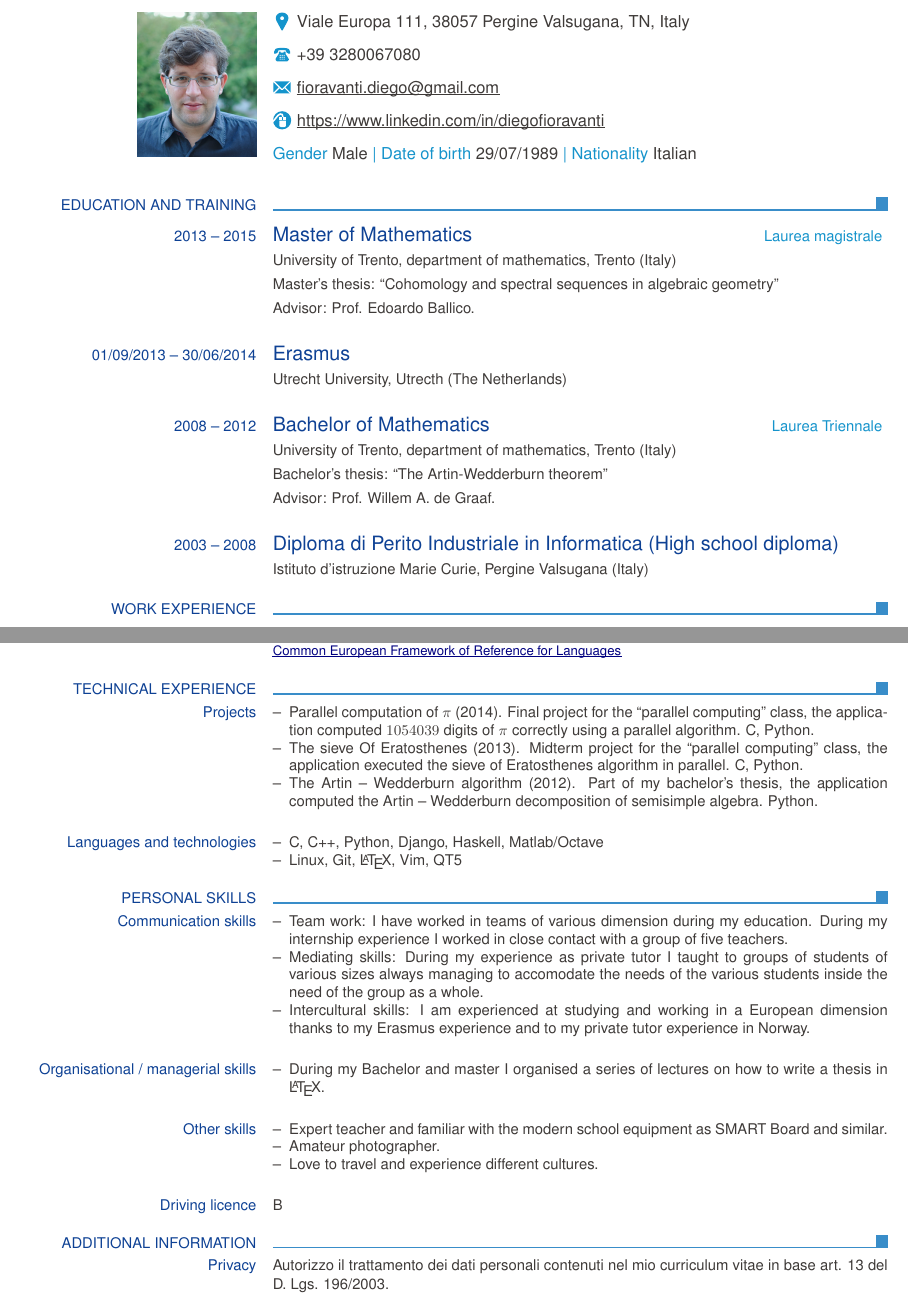
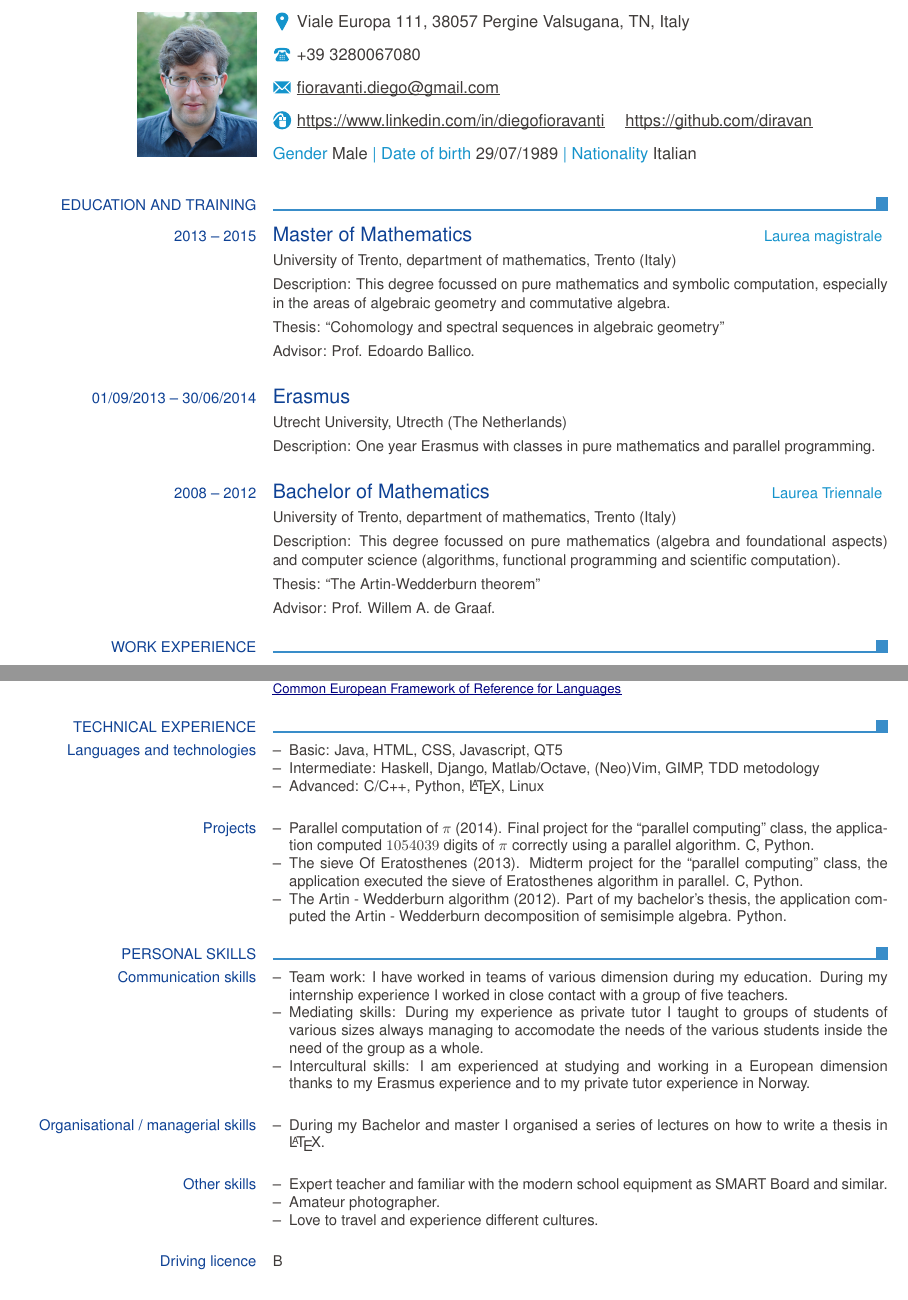
Before and after one commit to withhebing/cv, a LaTeX CV (Diego Fioravanti - Curriculum Vitae.tex): two parts of pages 1 and 2 of 2, joined at a grey line, cut so that both start at the same text. Compiled offline with pdfLaTeX.

Commit message:
Added descritions, GITHUB and a scale for IT competences

```diff
--- a/Diego Fioravanti - Curriculum Vitae.tex
+++ b/Diego Fioravanti - Curriculum Vitae.tex
@@ -3,7 +3,7 @@
 \ecvaddress{Viale Europa 111, 38057 Pergine Valsugana, TN, Italy}
 \ecvtelephone{+39 3280067080}
 \ecvemail{fioravanti.diego@gmail.com}
-\ecvhomepage{https://www.linkedin.com/in/diegofioravanti}
+\ecvhomepage{https://www.linkedin.com/in/diegofioravanti https://github.com/diravan}
 \ecvdateofbirth{29/07/1989}
 \ecvnationality{Italian}
 \ecvgender{Male}
@@ -25,19 +25,19 @@
 
 		\ecvtitlelevel{2013 -- 2015}{Master of Mathematics}{Laurea magistrale}
 			\ecvitem{}{University of Trento, department of mathematics, Trento (Italy)}
-			\ecvitem{}{Master's thesis: ``Cohomology and spectral sequences in algebraic geometry''}
+            	\ecvitem{}{Description: This degree focussed on pure mathematics and symbolic computation, especially in the areas of algebraic geometry and commutative algebra.}
+			\ecvitem{}{Thesis: ``Cohomology and spectral sequences in algebraic geometry''}
 			\ecvitem{}{Advisor: Prof. Edoardo Ballico.}
 
   		\ecvtitle{01/09/2013 -- 30/06/2014}{Erasmus}
 			\ecvitem{}{Utrecht University, Utrecth (The Netherlands)}
+			\ecvitem{}{Description: One year Erasmus with classes in pure mathematics and parallel programming.	}
 
 		\ecvtitlelevel{2008 -- 2012}{Bachelor of Mathematics}{Laurea Triennale}
 			\ecvitem{}{University of Trento, department of mathematics, Trento (Italy)}
-			\ecvitem{}{Bachelor's thesis: ``The Artin-Wedderburn theorem''}
+            	\ecvitem{}{Description: This degree focussed on pure mathematics (algebra and foundational aspects) and computer science (algorithms, functional programming and scientific computation).}
+			\ecvitem{}{Thesis: ``The Artin-Wedderburn theorem''}
 			\ecvitem{}{Advisor: Prof. Willem A. de Graaf.}
-
-		\ecvtitle{2003 -- 2008}{Diploma di Perito Industriale in Informatica (High school diploma)}
-			\ecvitem{}{Istituto d'istruzione Marie Curie, Pergine Valsugana (Italy)}
 
     \ecvsection{Work experience}
 
@@ -61,20 +61,23 @@
 	        \ecvlanguagefooter
 
 	\ecvsection{Technical Experience}
+
+ 		\ecvblueitem{Languages and technologies}{
+			\begin{ecvitemize}
+	  			\item Basic: Java, HTML, CSS, Javascript, QT5
+	  			\item Intermediate: Haskell, Django, Matlab/Octave, (Neo)Vim, GIMP, TDD metodology
+	  			\item Advanced: C/C++, Python, \LaTeX, Linux
+	  		\end{ecvitemize}
+  		}
+
 		\ecvblueitem{Projects}{
 		  \begin{ecvitemize}
 		    \item Parallel computation of $\pi$ (2014). Final project for the ``parallel computing'' class, the application computed $1054039$ digits of $\pi$ correctly using a parallel algorithm. C, Python.
 		    \item The sieve Of Eratosthenes (2013). Midterm project for the ``parallel computing'' class, the application executed the sieve of Eratosthenes algorithm in parallel. C, Python.
-		    \item The Artin -- Wedderburn algorithm (2012). Part of my bachelor’s thesis, the application computed the Artin -- Wedderburn decomposition of semisimple algebra. Python.
+		    \item The Artin - Wedderburn algorithm (2012). Part of my bachelor’s thesis, the application computed the Artin - Wedderburn decomposition of semisimple algebra. Python.
   \end{ecvitemize}
   		}
 
-  		\ecvblueitem{Languages and technologies}{
-			\begin{ecvitemize}
-	  			\item C, C++, Python, Django, Haskell, Matlab/Octave
-	  			\item Linux, Git, \LaTeX, Vim, QT5
-	  		\end{ecvitemize}
-  		}
 
     \ecvsection{Personal skills}
 		\ecvblueitem{Communication skills}{
@@ -101,9 +104,5 @@
 
         \ecvblueitem{Driving licence}{B}
 
-      \ecvsection{Additional information}
-
-      \ecvblueitem{Privacy}{Autorizzo il trattamento dei dati personali contenuti nel mio curriculum vitae in base art. 13 del D. Lgs. 196/2003.}
-
   	\end{europasscv}
 \end{document}
```
Also changed, not shown: Diego Fioravanti - Curriculum Vitae.pdf (added), 1 other file.
